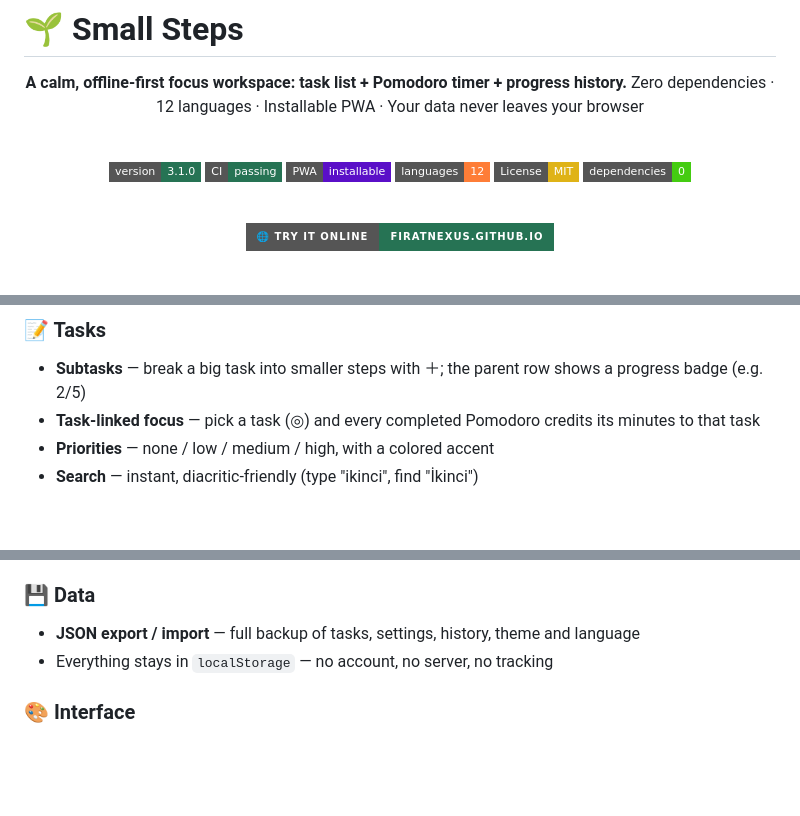
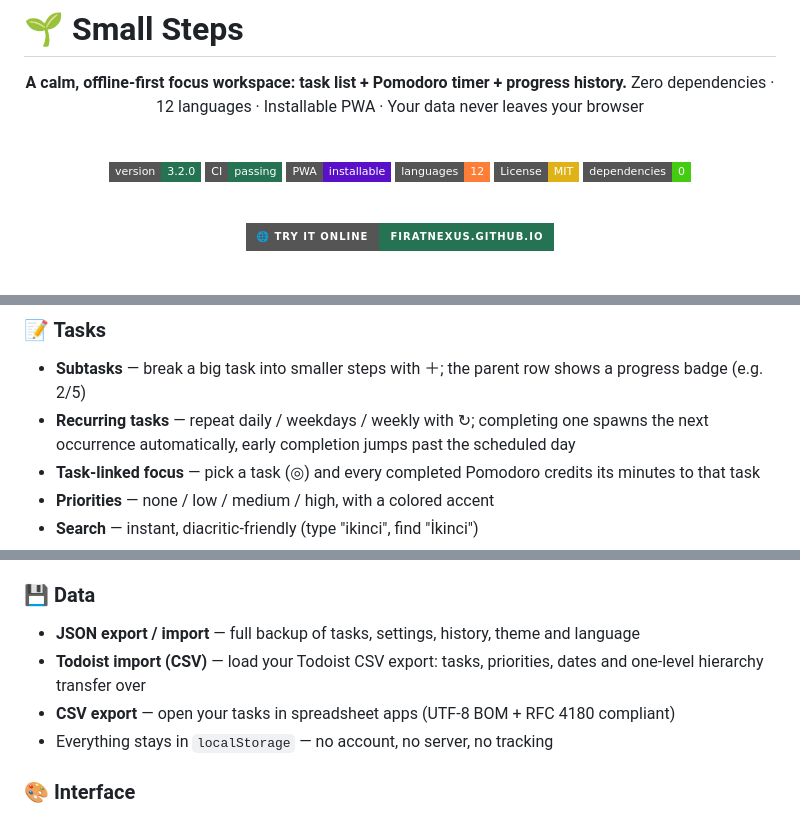
Before and after one commit to firatnexus/Small-Steps-, a Markdown page: README.en.md, 3 parts joined by grey strips. Rendered like a GitHub page; badges without logos; blank space fills up the shorter version.

```diff
--- a/README.en.md
+++ b/README.en.md
@@ -7,7 +7,7 @@ Zero dependencies · 12 languages · Installable PWA · Your data never leaves y
 
 <br/>
 
-[![Version](https://img.shields.io/badge/version-3.1.0-267354?style=flat-square)](../../releases)
+[![Version](https://img.shields.io/badge/version-3.2.0-267354?style=flat-square)](../../releases)
 [![CI](https://img.shields.io/badge/CI-passing-267354?style=flat-square)](../../actions)
 [![PWA](https://img.shields.io/badge/PWA-installable-5a0fc8?style=flat-square)](#-pwa-installation)
 [![Languages](https://img.shields.io/badge/languages-12-important?style=flat-square)](#-languages)
@@ -43,6 +43,7 @@ Zero dependencies · 12 languages · Installable PWA · Your data never leaves y
 ### 📝 Tasks
 
 - **Subtasks** — break a big task into smaller steps with ＋; the parent row shows a progress badge (e.g. 2/5)
+- **Recurring tasks** — repeat daily / weekdays / weekly with ↻; completing one spawns the next occurrence automatically, early completion jumps past the scheduled day
 - **Task-linked focus** — pick a task (◎) and every completed Pomodoro credits its minutes to that task
 - **Priorities** — none / low / medium / high, with a colored accent
 - **Search** — instant, diacritic-friendly (type "ikinci", find "İkinci")
@@ -64,6 +65,8 @@ Zero dependencies · 12 languages · Installable PWA · Your data never leaves y
 ### 💾 Data
 
 - **JSON export / import** — full backup of tasks, settings, history, theme and language
+- **Todoist import (CSV)** — load your Todoist CSV export: tasks, priorities, dates and one-level hierarchy transfer over
+- **CSV export** — open your tasks in spreadsheet apps (UTF-8 BOM + RFC 4180 compliant)
 - Everything stays in `localStorage` — no account, no server, no tracking
 
 ### 🎨 Interface
```
Also changed, not shown: CHANGELOG.md (+22 -0 lines), README.md (+3 -1 lines), social-preview.png (added), 7 other files.
